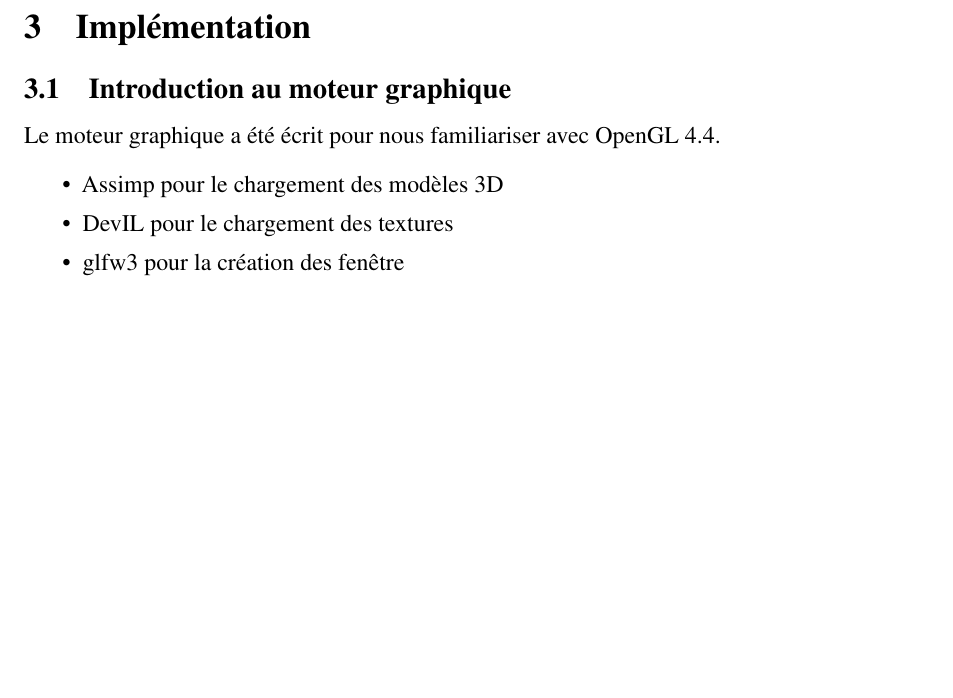
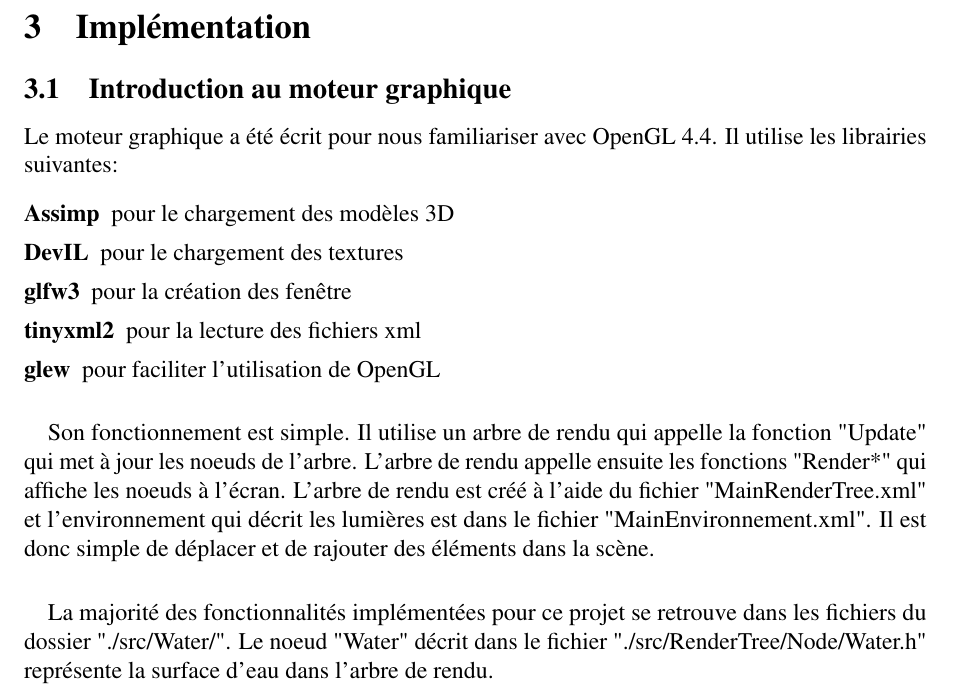
Before and after one commit to DavidSunny86/Engine, a LaTeX document (rapport.tex): part of page 3 of 6, cut so that both start at the same text, the shorter picture padded with empty space. Compiled offline with pdfLaTeX.

Commit message:
Introduction au moteur

```diff
--- a/rapport.tex
+++ b/rapport.tex
@@ -147,13 +147,22 @@ Dans le cadre du cours
 \section{Théorie}
 \section{Implémentation}
 \subsection{Introduction au moteur graphique}
-Le moteur graphique a été écrit pour nous familiariser avec OpenGL 4.4.
-\begin{itemize}
-	\item Assimp pour le chargement des modèles 3D
-	\item DevIL pour le chargement des textures
-	\item glfw3 pour la création des fenêtre
-\end{itemize}
-
+Le moteur graphique a été écrit pour nous familiariser avec OpenGL 4.4. Il utilise les librairies suivantes:
+\begin{description}
+	\item[Assimp] pour le chargement des modèles 3D
+	\item[DevIL] pour le chargement des textures
+	\item[glfw3] pour la création des fenêtre
+	\item[tinyxml2] pour la lecture des fichiers xml
+	\item[glew] pour faciliter l'utilisation de OpenGL
+\end{description}
+\paragraph{}
+Son fonctionnement est simple. Il utilise un arbre de rendu qui appelle la fonction "Update" qui met à jour les noeuds de l'arbre.
+L'arbre de rendu appelle ensuite les fonctions "Render*" qui affiche les noeuds à l'écran. L'arbre de rendu est créé à l'aide du
+fichier "MainRenderTree.xml" et l'environnement qui décrit les lumières est dans le fichier "MainEnvironnement.xml". Il est donc
+simple de déplacer et de rajouter des éléments dans la scène.
+\paragraph{}
+La majorité des fonctionnalités implémentées pour ce projet se retrouve dans les fichiers du dossier "./src/Water/". Le noeud
+"Water" décrit dans le fichier "./src/RenderTree/Node/Water.h" représente la surface d'eau dans l'arbre de rendu.
 \subsection{Génération et gestion des particules}
 \subsection{Création de la carte de hauteurs}
 \subsection{Réflection}
```
